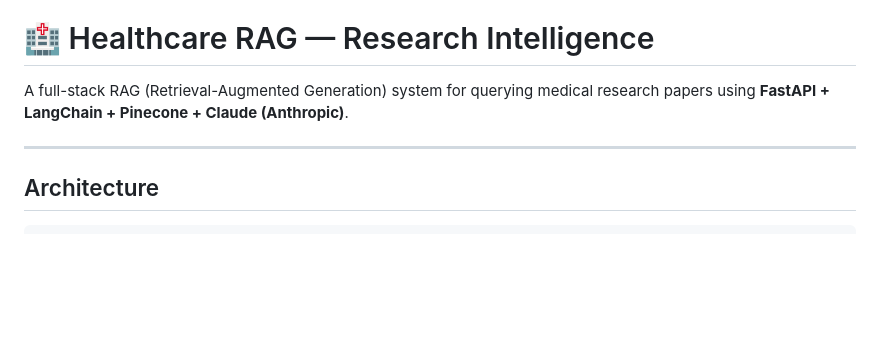
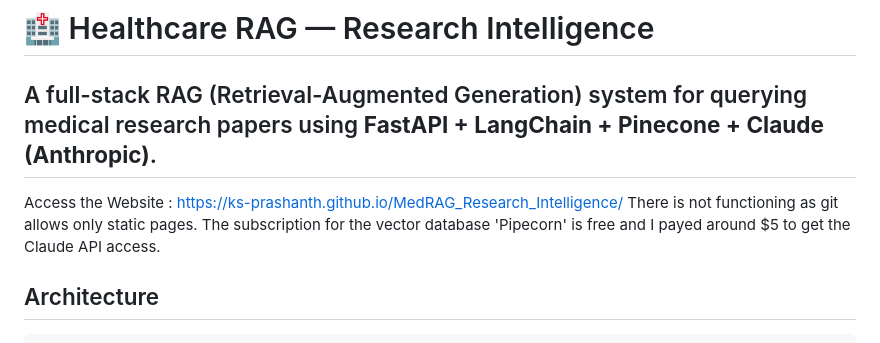
Before and after one commit to KS-prashanth/MedRAG_Research_Intelligence, a Markdown page: README.md, the part around the change. Rendered like a GitHub page; blank space fills up the shorter version.

```diff
--- a/README.md
+++ b/README.md
@@ -1,8 +1,12 @@
 # 🏥 Healthcare RAG — Research Intelligence
 
 A full-stack RAG (Retrieval-Augmented Generation) system for querying medical research papers using **FastAPI + LangChain + Pinecone + Claude (Anthropic)**.
+---
 
----
+Access the Website : https://ks-prashanth.github.io/MedRAG_Research_Intelligence/
+There is not functioning as git allows only static pages.
+The subscription for the vector database 'Pipecorn' is free and I payed around $5 to get the Claude API access.
+
 
 ## Architecture
 
```
